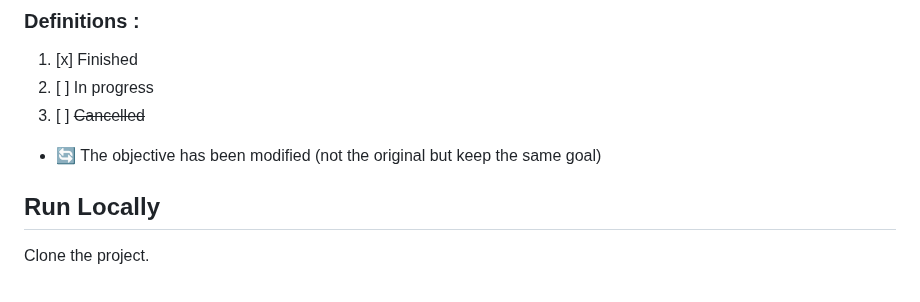
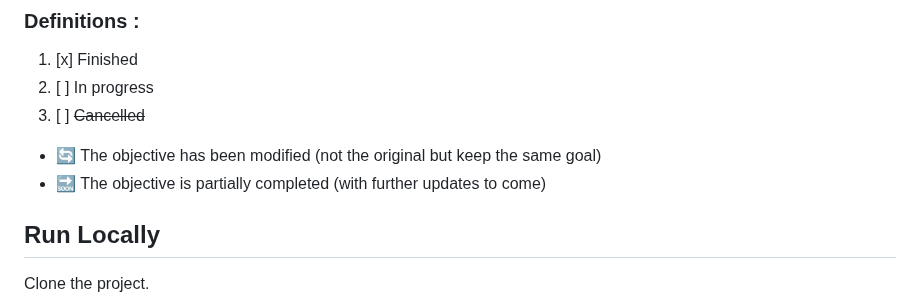
Before and after one commit to InstaZDLL/Besson_Ethan_info1a_164_2023, a Markdown page: README.md, the part around one of its changes. Drawn GitHub-style.

```diff
--- a/README.md
+++ b/README.md
@@ -47,6 +47,7 @@ The goal of this project is to show our skills and understanding of web developm
 3. [ ] ~~Cancelled~~
 
 - 🔄 The objective has been modified (not the original but keep the same goal)
+- 🔜 The objective is partially completed (with further updates to come)
 
 ## Run Locally
 
```
Also changed, not shown: other parts of README.md (+1 -1 lines).
